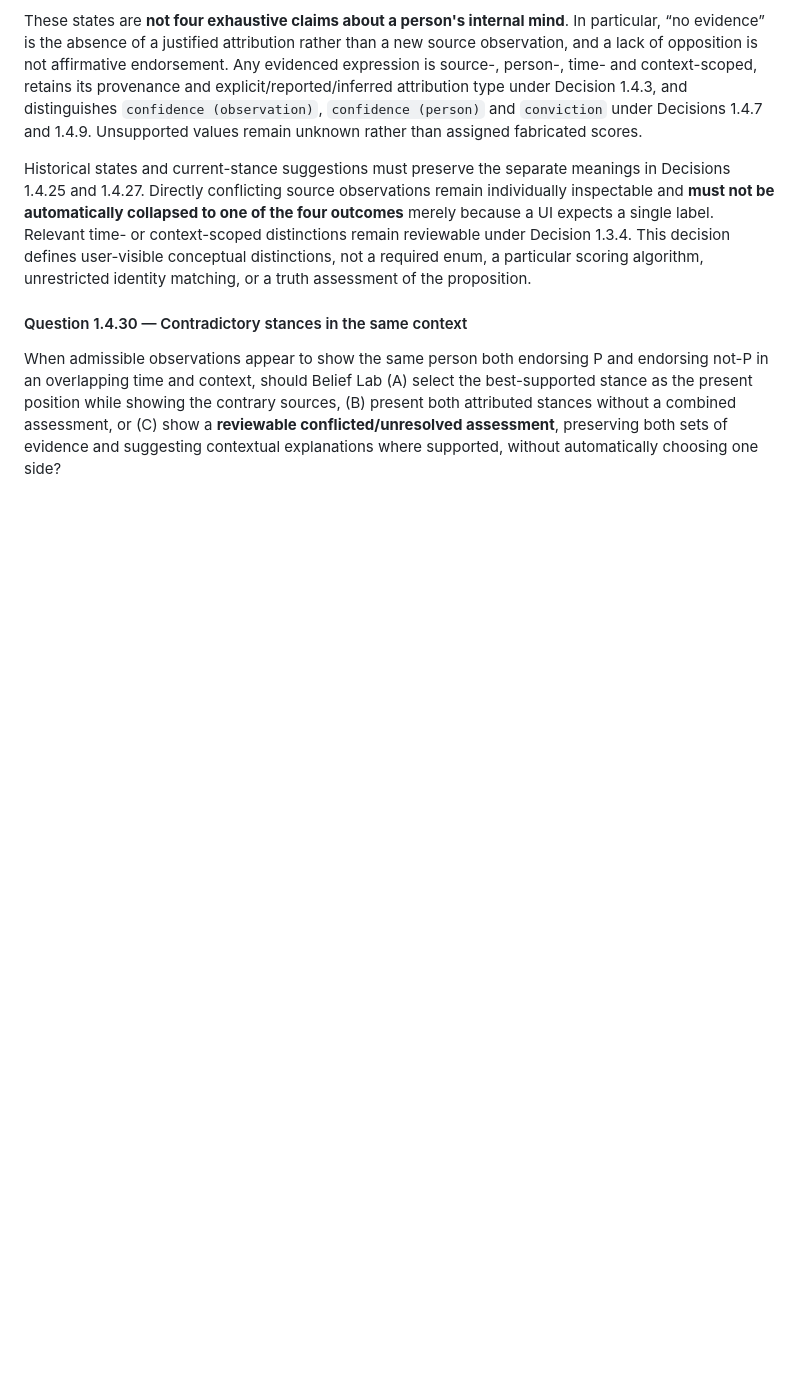
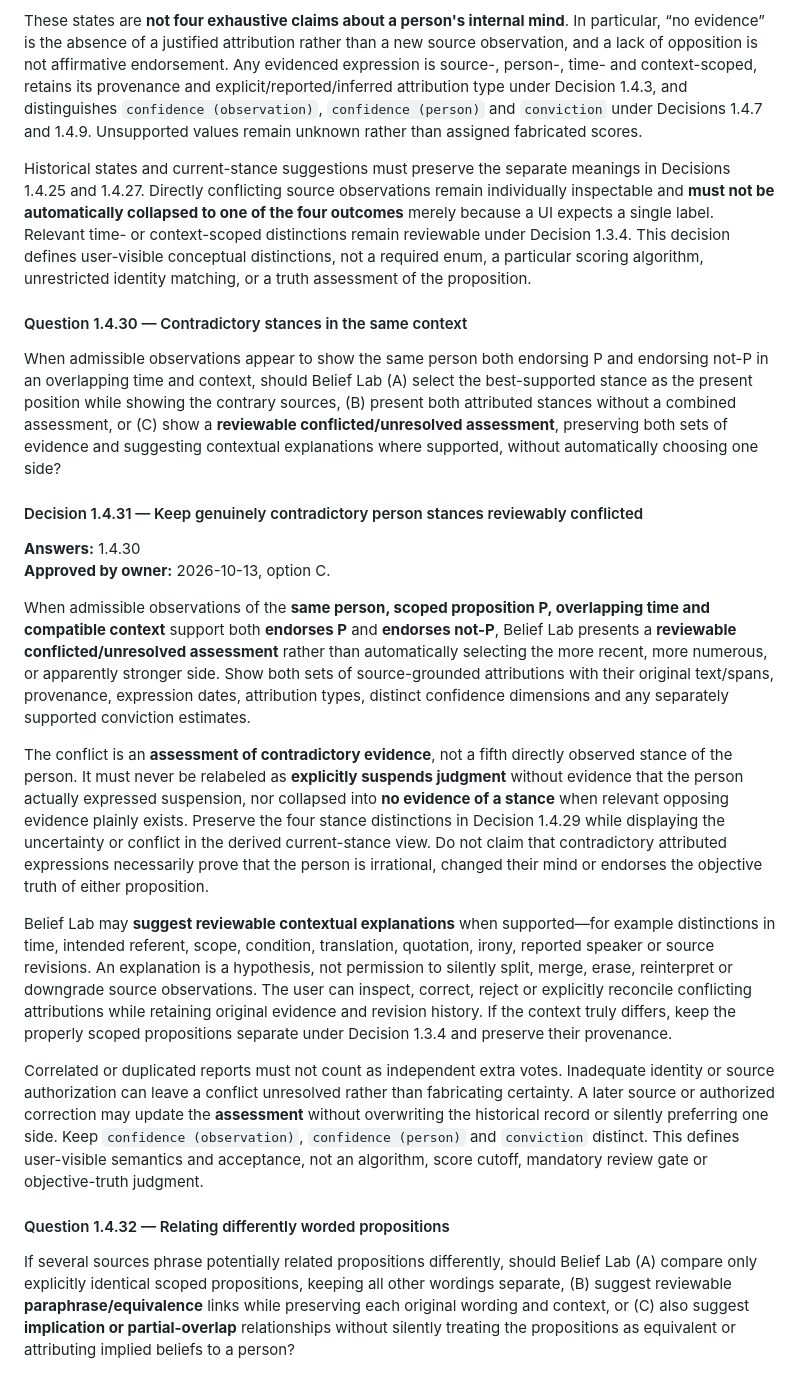
Before and after one commit to moritzbrantner/belief-lab, a Markdown page: docs/DECISION_ATLAS.md, the part around the change. Rendered like a GitHub page; blank space fills up the shorter version.

Commit message:
docs: resolve conflicting person stances by preserving reviewed uncertainty

```diff
--- a/docs/DECISION_ATLAS.md
+++ b/docs/DECISION_ATLAS.md
@@ -445,3 +445,20 @@ Historical states and current-stance suggestions must preserve the separate mean
 #### Question 1.4.30 — Contradictory stances in the same context
 
 When admissible observations appear to show the same person both endorsing P and endorsing not-P in an overlapping time and context, should Belief Lab (A) select the best-supported stance as the present position while showing the contrary sources, (B) present both attributed stances without a combined assessment, or (C) show a **reviewable conflicted/unresolved assessment**, preserving both sets of evidence and suggesting contextual explanations where supported, without automatically choosing one side?
+
+#### Decision 1.4.31 — Keep genuinely contradictory person stances reviewably conflicted
+
+**Answers:** 1.4.30
+**Approved by owner:** 2026-10-13, option C.
+
+When admissible observations of the **same person, scoped proposition P, overlapping time and compatible context** support both **endorses P** and **endorses not-P**, Belief Lab presents a **reviewable conflicted/unresolved assessment** rather than automatically selecting the more recent, more numerous, or apparently stronger side. Show both sets of source-grounded attributions with their original text/spans, provenance, expression dates, attribution types, distinct confidence dimensions and any separately supported conviction estimates.
+
+The conflict is an **assessment of contradictory evidence**, not a fifth directly observed stance of the person. It must never be relabeled as **explicitly suspends judgment** without evidence that the person actually expressed suspension, nor collapsed into **no evidence of a stance** when relevant opposing evidence plainly exists. Preserve the four stance distinctions in Decision 1.4.29 while displaying the uncertainty or conflict in the derived current-stance view. Do not claim that contradictory attributed expressions necessarily prove that the person is irrational, changed their mind or endorses the objective truth of either proposition.
+
+Belief Lab may **suggest reviewable contextual explanations** when supported—for example distinctions in time, intended referent, scope, condition, translation, quotation, irony, reported speaker or source revisions. An explanation is a hypothesis, not permission to silently split, merge, erase, reinterpret or downgrade source observations. The user can inspect, correct, reject or explicitly reconcile conflicting attributions while retaining original evidence and revision history. If the context truly differs, keep the properly scoped propositions separate under Decision 1.3.4 and preserve their provenance.
+
+Correlated or duplicated reports must not count as independent extra votes. Inadequate identity or source authorization can leave a conflict unresolved rather than fabricating certainty. A later source or authorized correction may update the **assessment** without overwriting the historical record or silently preferring one side. Keep `confidence (observation)`, `confidence (person)` and `conviction` distinct. This defines user-visible semantics and acceptance, not an algorithm, score cutoff, mandatory review gate or objective-truth judgment.
+
+#### Question 1.4.32 — Relating differently worded propositions
+
+If several sources phrase potentially related propositions differently, should Belief Lab (A) compare only explicitly identical scoped propositions, keeping all other wordings separate, (B) suggest reviewable **paraphrase/equivalence** links while preserving each original wording and context, or (C) also suggest **implication or partial-overlap** relationships without silently treating the propositions as equivalent or attributing implied beliefs to a person?
```
